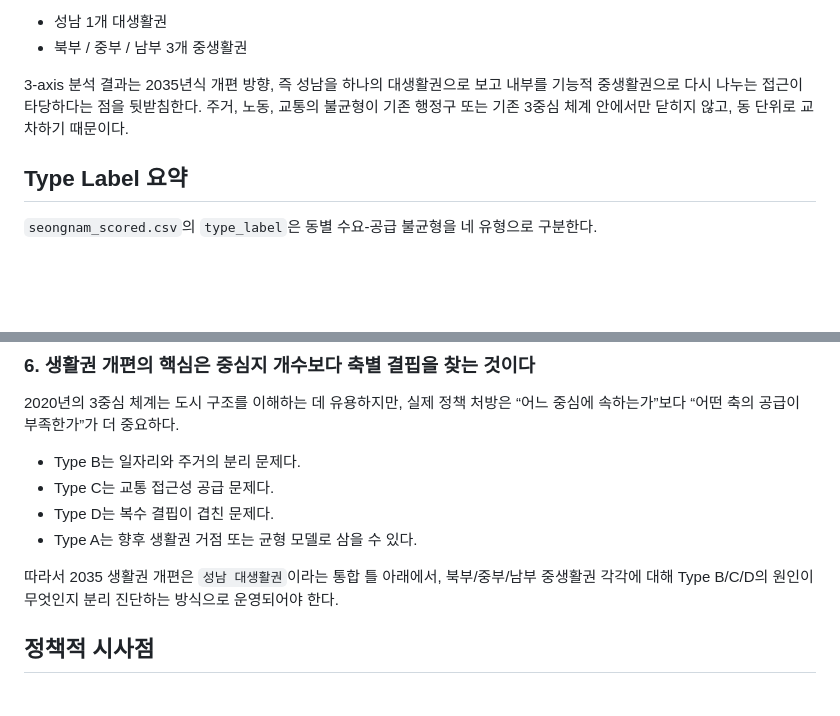
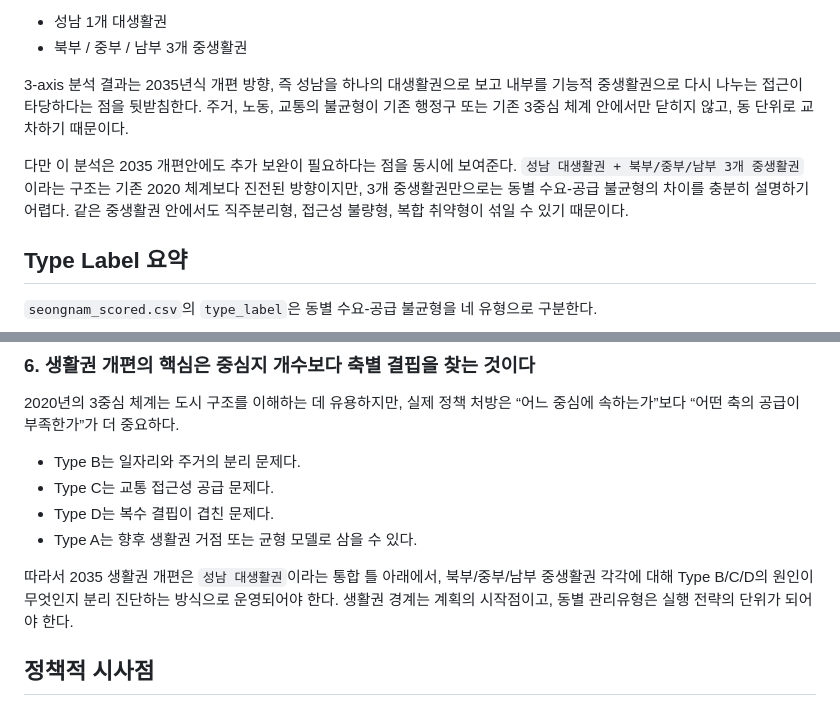
Before and after one commit to Seongnam-Data-Visualization/main-project-repo, a Markdown page: analysis/three_axis_demand_supply_insights.md, 2 parts joined by grey strips. GitHub-like rendering; blank space fills up the shorter version.

Commit message:
Revise insights analysis

```diff
--- a/analysis/three_axis_demand_supply_insights.md
+++ b/analysis/three_axis_demand_supply_insights.md
@@ -29,6 +29,8 @@
 
 3-axis 분석 결과는 2035년식 개편 방향, 즉 성남을 하나의 대생활권으로 보고 내부를 기능적 중생활권으로 다시 나누는 접근이 타당하다는 점을 뒷받침한다. 주거, 노동, 교통의 불균형이 기존 행정구 또는 기존 3중심 체계 안에서만 닫히지 않고, 동 단위로 교차하기 때문이다.
 
+다만 이 분석은 2035 개편안에도 추가 보완이 필요하다는 점을 동시에 보여준다. `성남 대생활권 + 북부/중부/남부 3개 중생활권`이라는 구조는 기존 2020 체계보다 진전된 방향이지만, 3개 중생활권만으로는 동별 수요-공급 불균형의 차이를 충분히 설명하기 어렵다. 같은 중생활권 안에서도 직주분리형, 접근성 불량형, 복합 취약형이 섞일 수 있기 때문이다.
+
 ## Type Label 요약
 
 `seongnam_scored.csv`의 `type_label`은 동별 수요-공급 불균형을 네 유형으로 구분한다.
@@ -96,7 +125,7 @@
 - Type D는 복수 결핍이 겹친 문제다.
 - Type A는 향후 생활권 거점 또는 균형 모델로 삼을 수 있다.
 
-따라서 2035 생활권 개편은 `성남 대생활권`이라는 통합 틀 아래에서, 북부/중부/남부 중생활권 각각에 대해 Type B/C/D의 원인이 무엇인지 분리 진단하는 방식으로 운영되어야 한다.
+따라서 2035 생활권 개편은 `성남 대생활권`이라는 통합 틀 아래에서, 북부/중부/남부 중생활권 각각에 대해 Type B/C/D의 원인이 무엇인지 분리 진단하는 방식으로 운영되어야 한다. 생활권 경계는 계획의 시작점이고, 동별 관리유형은 실행 전략의 단위가 되어야 한다.
 
 ## 정책적 시사점
 
```
Also changed, not shown: other parts of analysis/three_axis_demand_supply_insights.md (+30 -3 lines).
